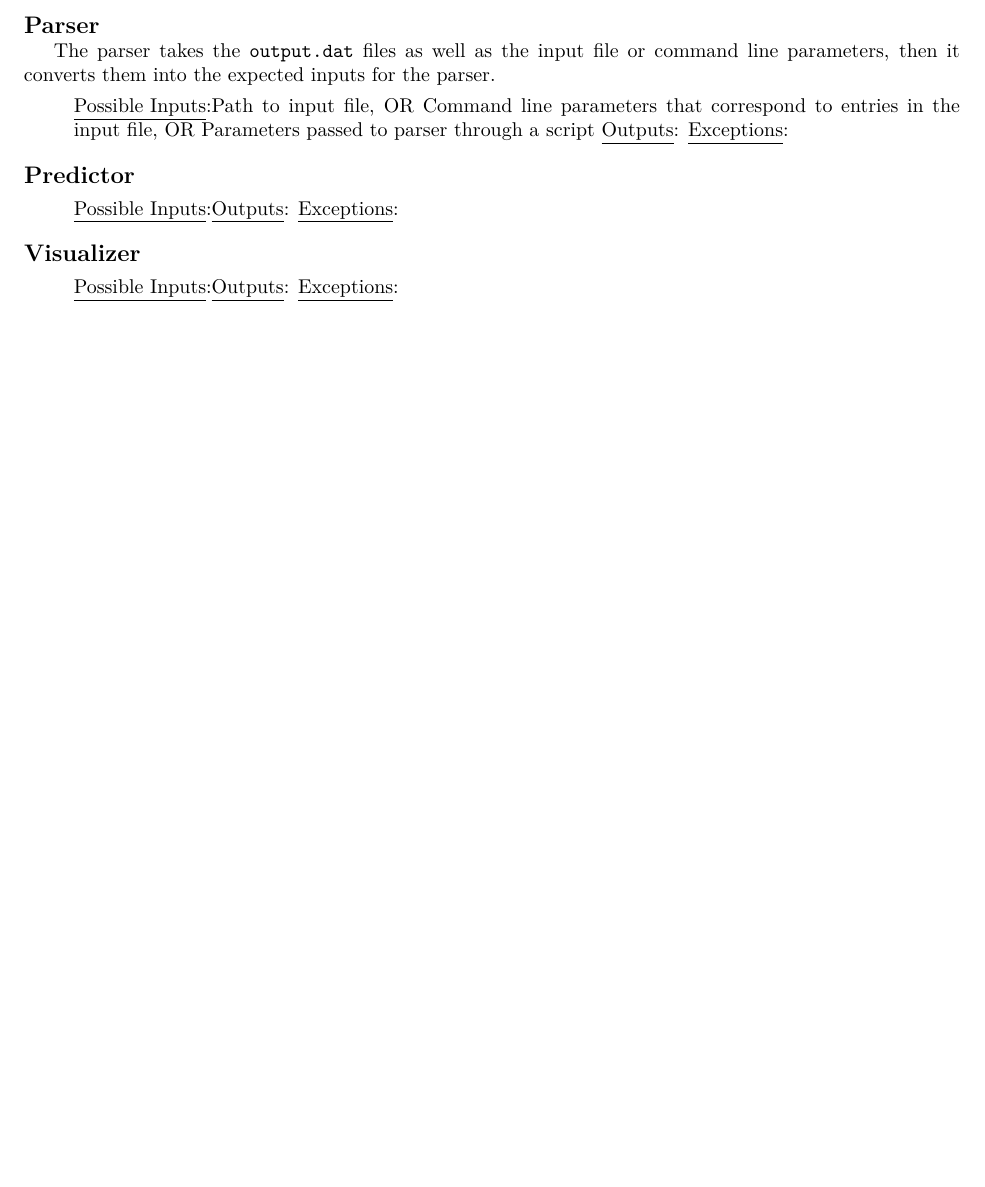
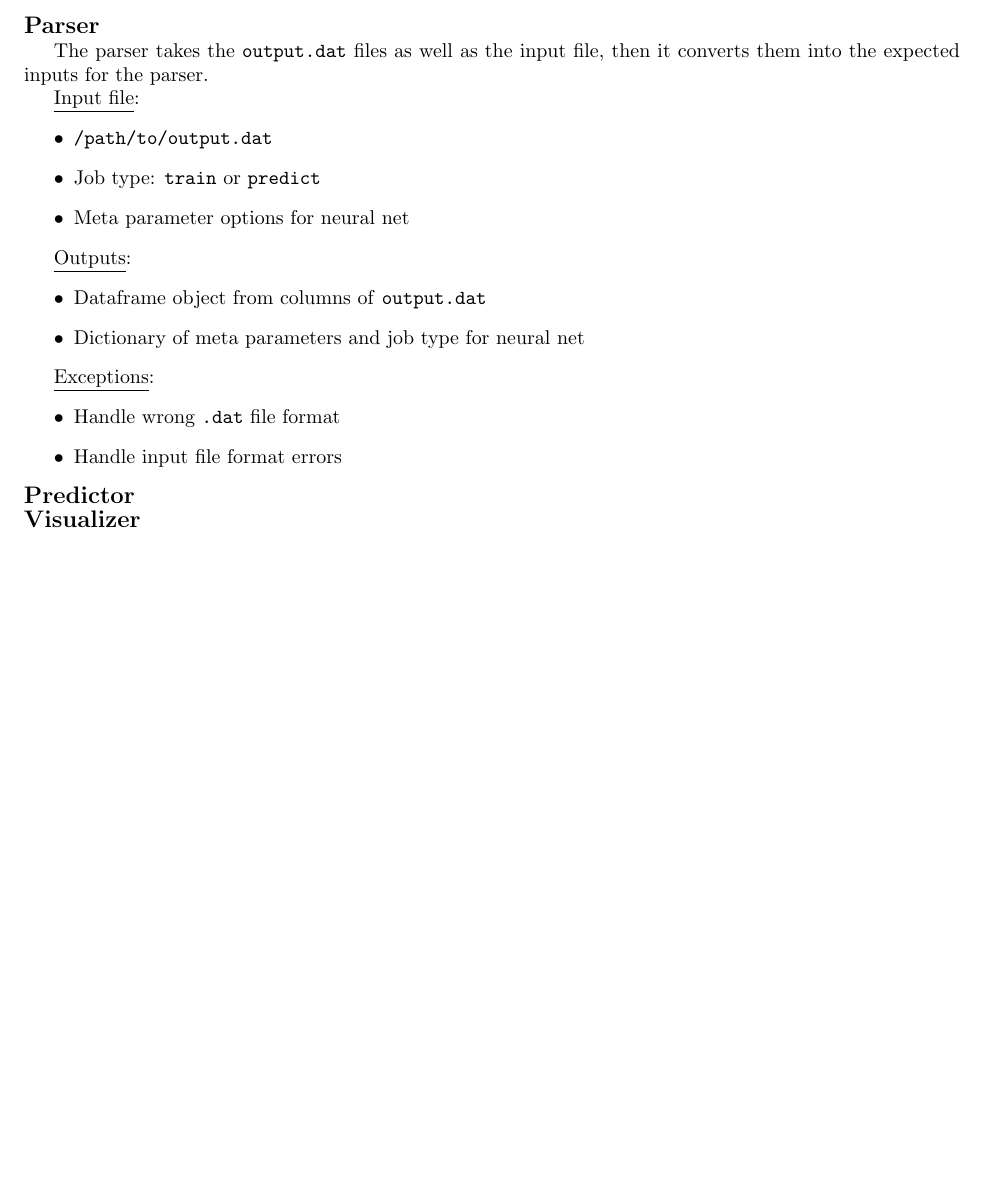
Before and after one commit to UW-WSU-DIRECT-Capstone-2018/Graph-Energy, a LaTeX paper (doc/overview/overview.tex): part of page 3 of 3, cut so that both start at the same text, the shorter picture padded with empty space. The pictures show the PDF file doc/overview/overview.pdf that the author committed with the source.

Commit message:
Added info about parser

```diff
--- a/doc/overview/overview.tex
+++ b/doc/overview/overview.tex
@@ -133,20 +133,26 @@ The dashed boxes represent software components/classes, which will be described
 
 {\noindent \large \textbf{Parser} }
 
-The parser takes the \texttt{output.dat} files as well as the input file or command line parameters,
+The parser takes the \texttt{output.dat} files as well as the input file,
 then it converts them into the expected inputs for the parser.
 
+\underline{Input file}:
 \begin{itemize}
-  \underline{Possible Inputs}:
-  \item Path to input file, OR
-  \item Command line parameters that correspond to entries in the input file, OR
-  \item Parameters passed to parser through a script
+  \item \texttt{/path/to/output.dat}
+  \item Job type: \texttt{train} or \texttt{predict}
+  \item Meta parameter options for neural net
+\end{itemize}
 
-  \underline{Outputs}:
-  \item
+\underline{Outputs}:
+\begin{itemize}
+  \item Dataframe object from columns of \texttt{output.dat}
+  \item Dictionary of meta parameters and job type for neural net
+\end{itemize}
 
-  \underline{Exceptions}:
-  \item
+\underline{Exceptions}:
+\begin{itemize}
+  \item Handle wrong \texttt{.dat} file format
+  \item Handle input file format errors
 \end{itemize}
 
 
```
Also changed, not shown: doc/overview/overview.pdf, doc/overview/overview.tex (40 more changed lines).
